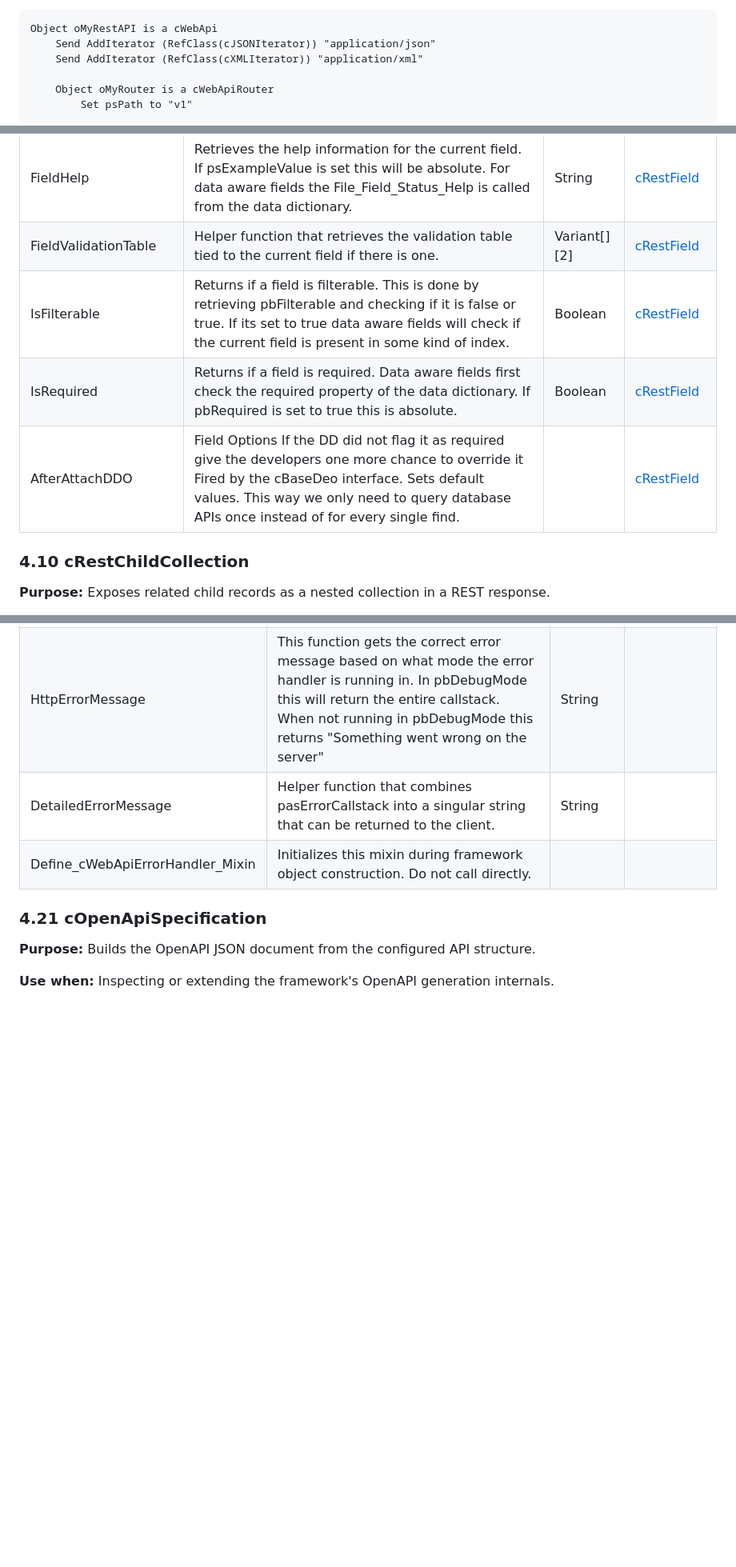
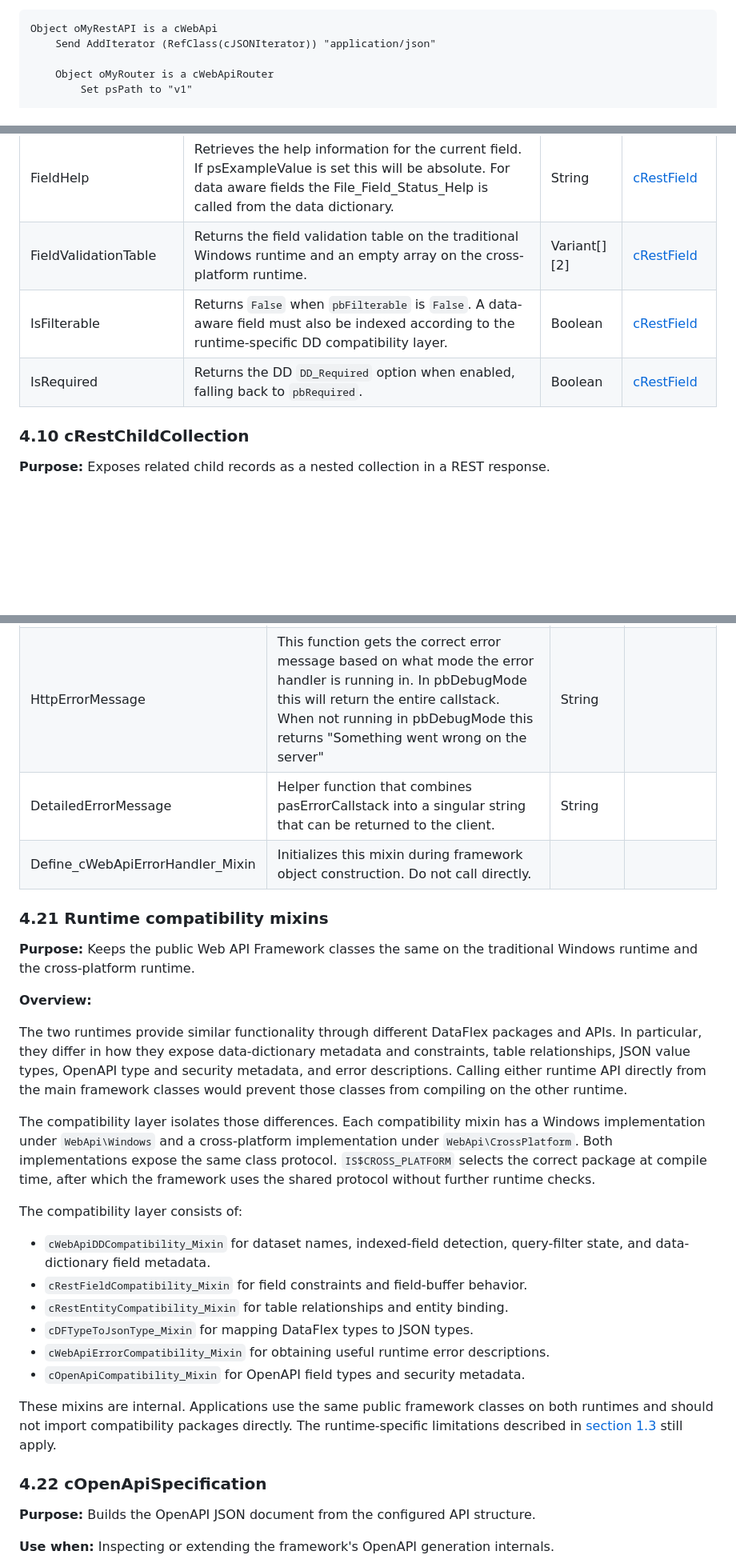
Before and after one commit to DataFlex-dev/Web-API-Framework, a Markdown page: Web API Library/Help/Technical documentation WEB API framework.md, 3 parts joined by grey strips. Shown at 80% size. Drawn GitHub-style; blank space fills up the shorter version.

````diff
--- a/Web API Library/Help/Technical documentation WEB API framework.md
+++ b/Web API Library/Help/Technical documentation WEB API framework.md
@@ -464,7 +486,6 @@ Right now if I want to reach the endpoint we created in the very basic REST serv
 ```dataflex
 Object oMyRestAPI is a cWebApi
     Send AddIterator (RefClass(cJSONIterator)) "application/json"
-    Send AddIterator (RefClass(cXMLIterator)) "application/xml"
 
     Object oMyRouter is a cWebApiRouter
         Set psPath to "v1"
@@ -1502,10 +1522,9 @@ Subclass of the cRestField. It's only purpose is returning the OpenApi specifica
 | FieldName | Retrieves the name of the field. If psFieldName is set this will be used and is absolute. If it is not set and the field is data aware it will retrieve the field name from the table. | String | [cRestField](#48-crestfield) |
 | FieldType | Retrieves the type of the field. For data aware fields this returns the field type from the table. For non data aware fields this returns peFieldType. | Integer | [cRestField](#48-crestfield) |
 | FieldHelp | Retrieves the help information for the current field. If psExampleValue is set this will be absolute. For data aware fields the File_Field_Status_Help is called from the data dictionary. | String | [cRestField](#48-crestfield) |
-| FieldValidationTable | Helper function that retrieves the validation table tied to the current field if there is one. | Variant[][2] | [cRestField](#48-crestfield) |
-| IsFilterable | Returns if a field is filterable. This is done by retrieving pbFilterable and checking if it is false or true. If its set to true data aware fields will check if the current field is present in some kind of index. | Boolean | [cRestField](#48-crestfield) |
-| IsRequired | Returns if a field is required. Data aware fields first check the required property of the data dictionary. If pbRequired is set to true this is absolute. | Boolean | [cRestField](#48-crestfield) |
-| AfterAttachDDO | Field Options If the DD did not flag it as required give the developers one more chance to override it Fired by the cBaseDeo interface. Sets default values. This way we only need to query database APIs once instead of for every single find. |  | [cRestField](#48-crestfield) |
+| FieldValidationTable | Returns the field validation table on the traditional Windows runtime and an empty array on the cross-platform runtime. | Variant[][2] | [cRestField](#48-crestfield) |
+| IsFilterable | Returns `False` when `pbFilterable` is `False`. A data-aware field must also be indexed according to the runtime-specific DD compatibility layer. | Boolean | [cRestField](#48-crestfield) |
+| IsRequired | Returns the DD `DD_Required` option when enabled, falling back to `pbRequired`. | Boolean | [cRestField](#48-crestfield) |
 
 ### 4.10 cRestChildCollection
 
@@ -1947,7 +1966,28 @@ This mixin is used to handle unexpected errors that might occur during a http ca
 | DetailedErrorMessage | Helper function that combines pasErrorCallstack into a singular string that can be returned to the client. | String |  |
 | Define_cWebApiErrorHandler_Mixin | Initializes this mixin during framework object construction. Do not call directly. |  |  |
 
-### 4.21 cOpenApiSpecification
+### 4.21 Runtime compatibility mixins
+
+**Purpose:** Keeps the public Web API Framework classes the same on the traditional Windows runtime and the cross-platform runtime.
+
+**Overview:**
+
+The two runtimes provide similar functionality through different DataFlex packages and APIs. In particular, they differ in how they expose data-dictionary metadata and constraints, table relationships, JSON value types, OpenAPI type and security metadata, and error descriptions. Calling either runtime API directly from the main framework classes would prevent those classes from compiling on the other runtime.
+
+The compatibility layer isolates those differences. Each compatibility mixin has a Windows implementation under `WebApi\Windows` and a cross-platform implementation under `WebApi\CrossPlatform`. Both implementations expose the same class protocol. `IS$CROSS_PLATFORM` selects the correct package at compile time, after which the framework uses the shared protocol without further runtime checks.
+
+The compatibility layer consists of:
+
+- `cWebApiDDCompatibility_Mixin` for dataset names, indexed-field detection, query-filter state, and data-dictionary field metadata.
+- `cRestFieldCompatibility_Mixin` for field constraints and field-buffer behavior.
+- `cRestEntityCompatibility_Mixin` for table relationships and entity binding.
+- `cDFTypeToJsonType_Mixin` for mapping DataFlex types to JSON types.
+- `cWebApiErrorCompatibility_Mixin` for obtaining useful runtime error descriptions.
+- `cOpenApiCompatibility_Mixin` for OpenAPI field types and security metadata.
+
+These mixins are internal. Applications use the same public framework classes on both runtimes and should not import compatibility packages directly. The runtime-specific limitations described in [section 1.3](#13-runtime-specific-behavior-and-current-limitations) still apply.
+
+### 4.22 cOpenApiSpecification
 
 **Purpose:** Builds the OpenAPI JSON document from the configured API structure.
 
````
Also changed, not shown: other parts of Web API Library/Help/Technical documentation WEB API framework.md (+127 -97 lines).
